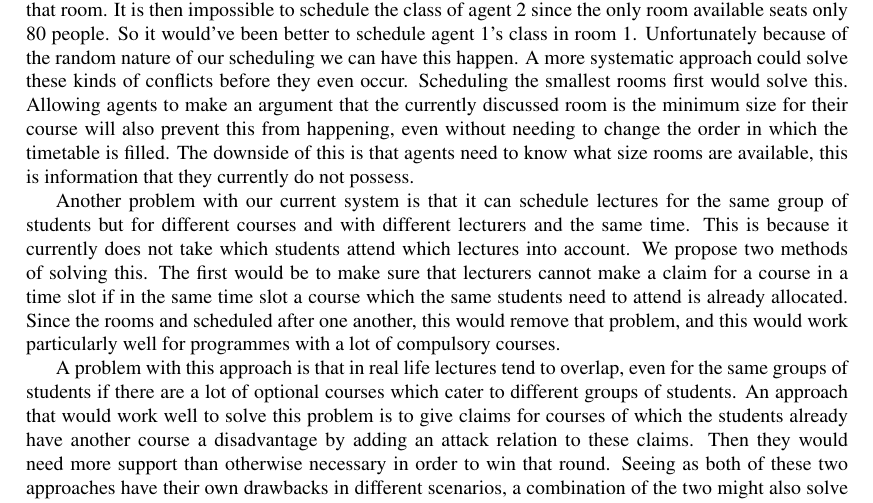
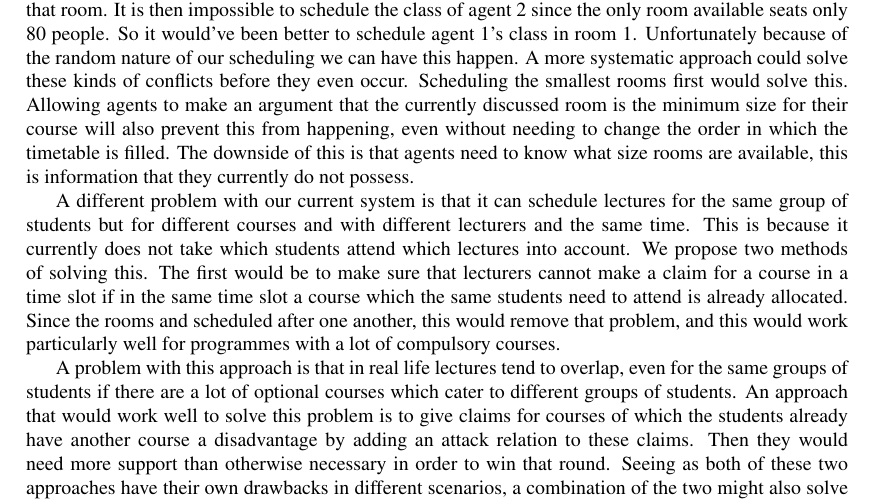
Before and after one commit to XeryusTC/aa, a LaTeX paper (reports/ProjectReport/projectReportMain.tex, which reads reports/ProjectReport/relevance.tex): part of page 5 of 8, cut so that both start at the same text. Compiled offline with pdfLaTeX.

Commit message:
Small change so we do not use the same word to start every alinea

```diff
--- a/reports/ProjectReport/relevance.tex
+++ b/reports/ProjectReport/relevance.tex
@@ -53,7 +53,7 @@ order in which the timetable is filled. The downside of this is that agents need
 to know what size rooms are available, this is information that they currently
 do not possess.
 
-Another problem with our current system is that it can schedule lectures
+A different problem with our current system is that it can schedule lectures
 for the same group of students but for different courses and with
 different lecturers and the same time. This is because it currently does
 not take which students attend which lectures into account. We propose two
```
